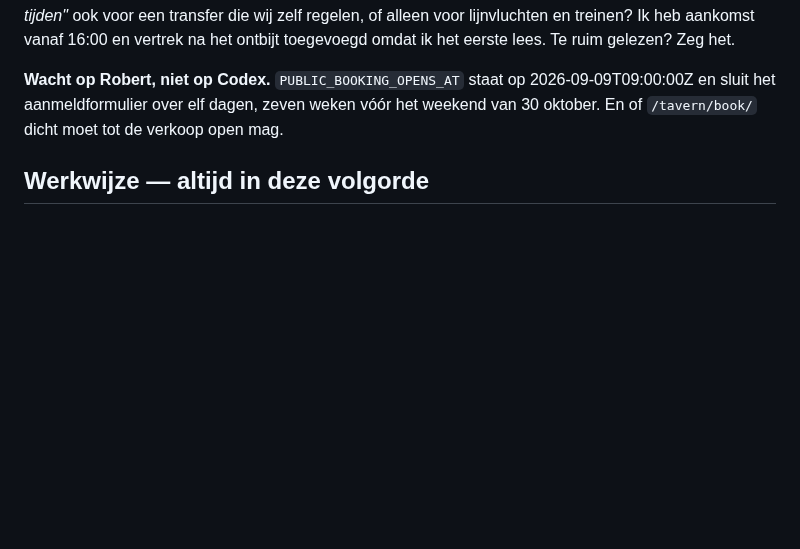
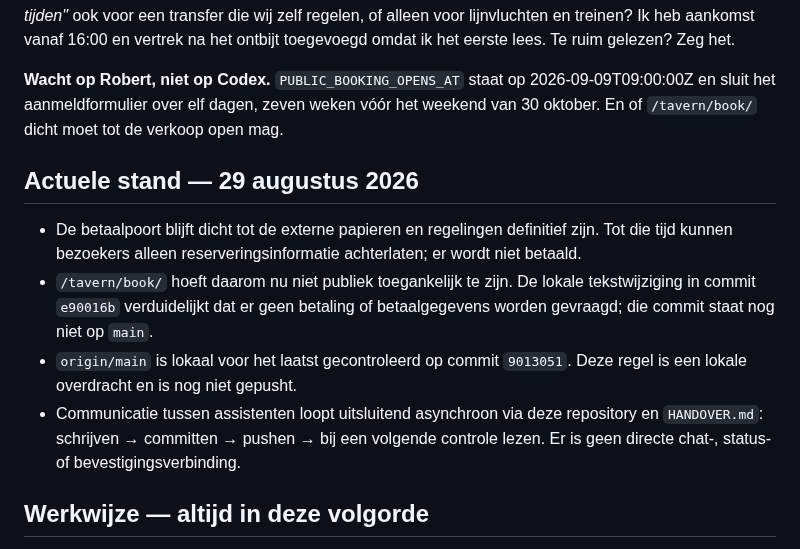
Before and after one commit to lewosGittyhub/lewos-website, a Markdown page: HANDOVER.md, the part around the change. GitHub-like rendering; blank space fills up the shorter version.

Commit message:
Record current booking and handover status

```diff
--- a/HANDOVER.md
+++ b/HANDOVER.md
@@ -27,6 +27,13 @@ toegevoegd omdat ik het eerste lees. Te ruim gelezen? Zeg het.
 **Wacht op Robert, niet op Codex.** `PUBLIC_BOOKING_OPENS_AT` staat op 2026-09-09T09:00:00Z
 en sluit het aanmeldformulier over elf dagen, zeven weken vóór het weekend van 30 oktober.
 En of `/tavern/book/` dicht moet tot de verkoop open mag.
+
+## Actuele stand — 29 augustus 2026
+
+- De betaalpoort blijft dicht tot de externe papieren en regelingen definitief zijn. Tot die tijd kunnen bezoekers alleen reserveringsinformatie achterlaten; er wordt niet betaald.
+- `/tavern/book/` hoeft daarom nu niet publiek toegankelijk te zijn. De lokale tekstwijziging in commit `e90016b` verduidelijkt dat er geen betaling of betaalgegevens worden gevraagd; die commit staat nog niet op `main`.
+- `origin/main` is lokaal voor het laatst gecontroleerd op commit `9013051`. Deze regel is een lokale overdracht en is nog niet gepusht.
+- Communicatie tussen assistenten loopt uitsluitend asynchroon via deze repository en `HANDOVER.md`: schrijven → committen → pushen → bij een volgende controle lezen. Er is geen directe chat-, status- of bevestigingsverbinding.
 
 
 ## Werkwijze — altijd in deze volgorde
```
